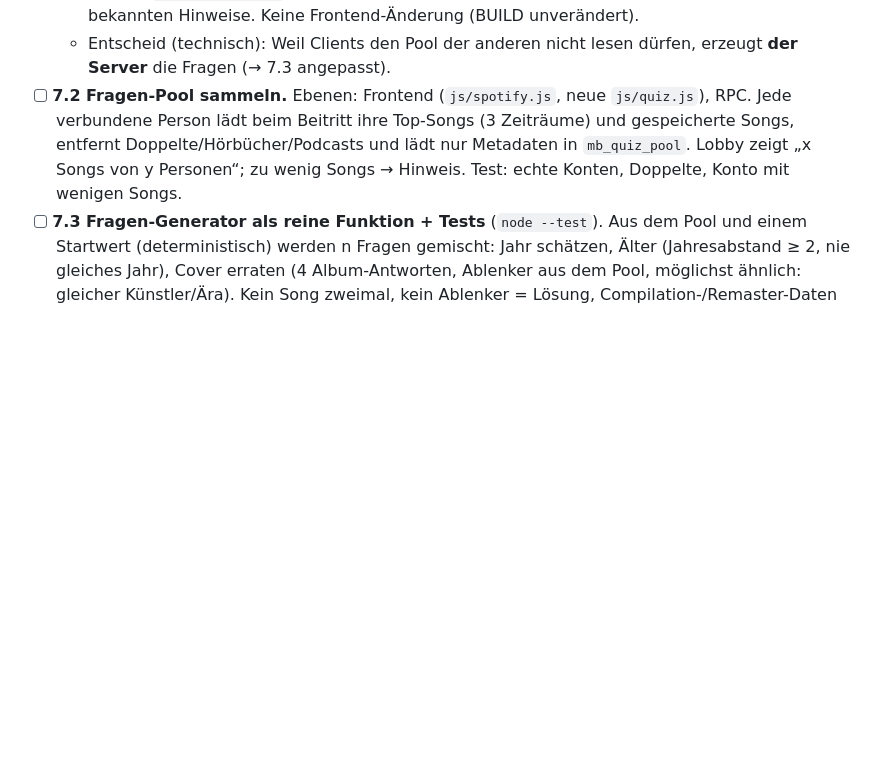
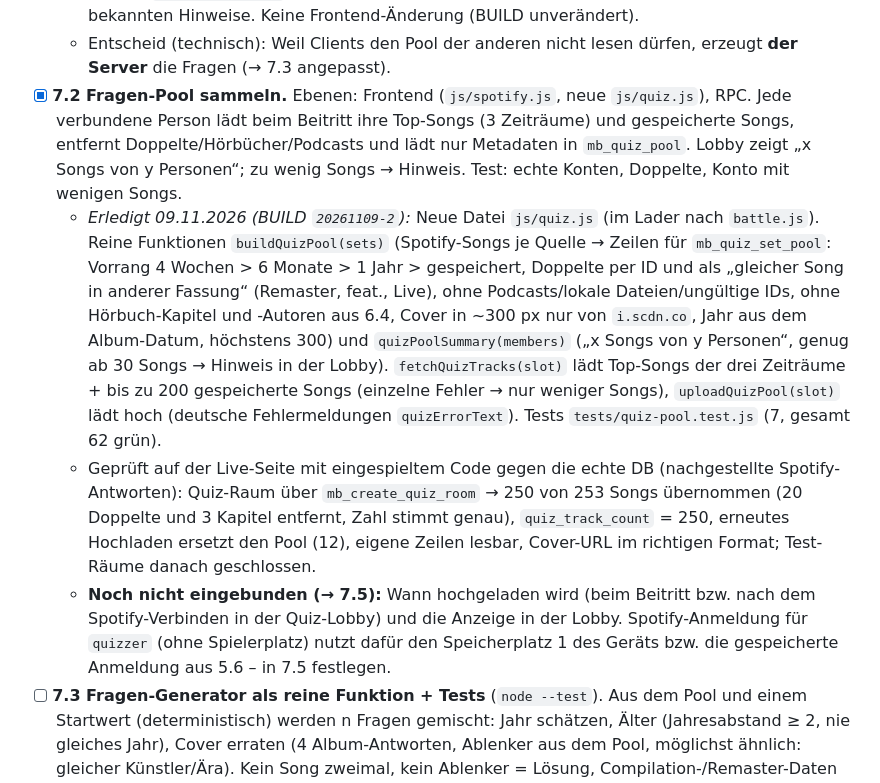
Before and after one commit to MonkeyDsvakidan/MusicBattle, a Markdown page: ROADMAP.md, the part around the change. GitHub-like rendering; blank space fills up the shorter version.

Commit message:
docs: 7.2 abgehakt, Code-Aufbau um quiz.js ergänzt
Co-Authored-By: Claude Opus 5.5 <noreply@anthropic.com>

```diff
--- a/ROADMAP.md
+++ b/ROADMAP.md
@@ -280,7 +280,10 @@ Ablauf (I): Beitritt per QR-Code/Link, **jede Person antwortet auf dem eigenen H
   - RPCs (nur `authenticated`): `mb_create_quiz_room(name, kind, length)` (Host = erster `quizzer`); `mb_join_room` erweitert (Quiz-Räume nur `quizzer`, höchstens 20 Mitglieder; `quizzer` in Battle-Räumen abgelehnt; Battle sonst unverändert); `mb_quiz_set_pool(room, member, tracks)` (ersetzt den eigenen Pool, nur Lobby/Endstand, höchstens 300 Songs, Doppelte zusammengeführt, Track-/Album-IDs und Cover nur `https://i.scdn.co/image/…`); `mb_quiz_answer(question, member, answer)` (nur laufende Frage, Frist + 1 s, einmal, Form je Fragetyp, Antwortzeit per Serveruhr).
   - Geprüft (alles in zurückgerollten Transaktionen, 4 simulierte Nutzer + 18 für „Raum voll“): 42 Fälle vor dem Anwenden – u. a. Quiz-Raum erstellen, falsche Art/Länge, Beitritt als Spieler in Quiz bzw. als `quizzer` in Battle abgelehnt, Battle-Beitritt Spieler/Juror unverändert, Pool ersetzen/Doppelte/ungültige IDs/fremde Cover-URL/fremdes Mitglied/während des Quiz, Pool für andere unsichtbar, wartende Frage unsichtbar, Lösung vor dem Aufdecken unsichtbar, Antwort zu früh/zu spät/doppelt/ungültig/fremdes Mitglied/nach dem Aufdecken, fremde Antworten erst nach dem Aufdecken, direkte Inserts/Updates verweigert, `anon` ohne Zugriff, Spielerplatz für `quizzer` und Quiz-Felder im Battle-Raum von Prüfregeln blockiert, 21. Mitglied „quiz full“. Dabei gefunden und vor dem Anwenden behoben: fehlendes Antwortfeld wurde nicht abgelehnt (`<>` mit null) → `is distinct from`. Nach dem Anwenden live nachgeprüft (Zähler `quiz_track_count`, fehlendes Feld, Battle-Raum erstellen). Security-Advisor: nur die bekannten Hinweise. Keine Frontend-Änderung (BUILD unverändert).
   - Entscheid (technisch): Weil Clients den Pool der anderen nicht lesen dürfen, erzeugt **der Server** die Fragen (→ 7.3 angepasst).
-- [ ] **7.2 Fragen-Pool sammeln.** Ebenen: Frontend (`js/spotify.js`, neue `js/quiz.js`), RPC. Jede verbundene Person lädt beim Beitritt ihre Top-Songs (3 Zeiträume) und gespeicherte Songs, entfernt Doppelte/Hörbücher/Podcasts und lädt nur Metadaten in `mb_quiz_pool`. Lobby zeigt „x Songs von y Personen“; zu wenig Songs → Hinweis. Test: echte Konten, Doppelte, Konto mit wenigen Songs.
+- [x] **7.2 Fragen-Pool sammeln.** Ebenen: Frontend (`js/spotify.js`, neue `js/quiz.js`), RPC. Jede verbundene Person lädt beim Beitritt ihre Top-Songs (3 Zeiträume) und gespeicherte Songs, entfernt Doppelte/Hörbücher/Podcasts und lädt nur Metadaten in `mb_quiz_pool`. Lobby zeigt „x Songs von y Personen“; zu wenig Songs → Hinweis. Test: echte Konten, Doppelte, Konto mit wenigen Songs.
+  - *Erledigt 09.11.2026 (BUILD `20261109-2`):* Neue Datei `js/quiz.js` (im Lader nach `battle.js`). Reine Funktionen `buildQuizPool(sets)` (Spotify-Songs je Quelle → Zeilen für `mb_quiz_set_pool`: Vorrang 4 Wochen > 6 Monate > 1 Jahr > gespeichert, Doppelte per ID und als „gleicher Song in anderer Fassung“ (Remaster, feat., Live), ohne Podcasts/lokale Dateien/ungültige IDs, ohne Hörbuch-Kapitel und -Autoren aus 6.4, Cover in ~300 px nur von `i.scdn.co`, Jahr aus dem Album-Datum, höchstens 300) und `quizPoolSummary(members)` („x Songs von y Personen“, genug ab 30 Songs → Hinweis in der Lobby). `fetchQuizTracks(slot)` lädt Top-Songs der drei Zeiträume + bis zu 200 gespeicherte Songs (einzelne Fehler → nur weniger Songs), `uploadQuizPool(slot)` lädt hoch (deutsche Fehlermeldungen `quizErrorText`). Tests `tests/quiz-pool.test.js` (7, gesamt 62 grün).
+  - Geprüft auf der Live-Seite mit eingespieltem Code gegen die echte DB (nachgestellte Spotify-Antworten): Quiz-Raum über `mb_create_quiz_room` → 250 von 253 Songs übernommen (20 Doppelte und 3 Kapitel entfernt, Zahl stimmt genau), `quiz_track_count` = 250, erneutes Hochladen ersetzt den Pool (12), eigene Zeilen lesbar, Cover-URL im richtigen Format; Test-Räume danach geschlossen.
+  - **Noch nicht eingebunden (→ 7.5):** Wann hochgeladen wird (beim Beitritt bzw. nach dem Spotify-Verbinden in der Quiz-Lobby) und die Anzeige in der Lobby. Spotify-Anmeldung für `quizzer` (ohne Spielerplatz) nutzt dafür den Speicherplatz 1 des Geräts bzw. die gespeicherte Anmeldung aus 5.6 – in 7.5 festlegen.
 - [ ] **7.3 Fragen-Generator als reine Funktion + Tests** (`node --test`). Aus dem Pool und einem Startwert (deterministisch) werden n Fragen gemischt: Jahr schätzen, Älter (Jahresabstand ≥ 2, nie gleiches Jahr), Cover erraten (4 Album-Antworten, Ablenker aus dem Pool, möglichst ähnlich: gleicher Künstler/Ära). Kein Song zweimal, kein Ablenker = Lösung, Compilation-/Remaster-Daten erkennen (frühestes Jahr; ggf. `release_year` aus `mb_track_profiles`). Erzeugt wird **serverseitig** (seit 7.1: der Pool ist für Clients nicht lesbar): reine Funktion in `supabase/functions/_shared/quiz-engine.mjs` (wie die Jury-Engine), aufgerufen von einer neuen Edge Function `mb-quiz-start` (nur Host, schreibt Fragen + Lösungen mit Service-Rolle, setzt `quiz_game_no`/Status `quiz`). Danach Fragen öffnen/aufdecken: RPCs bzw. dieselbe Function (in 7.4/7.6 festlegen).
 - [ ] **7.4 Punkte als reine Funktion + Tests**, vergeben beim Aufdecken (`mb_quiz_answers.points`, serverseitig; Antwortzeit `answer_ms` speichert `mb_quiz_answer` schon). Startwerte: richtig = 500–1000 (linear nach Antwortzeit, gemessen mit Serverzeit), falsch = 0; Jahr: 1000 bei exakt, −100 pro Jahr Abweichung, ab 10 Jahren 0, plus Tempo-Anteil. Gleichstand in der Rangliste = gleicher Platz.
 - [ ] **7.5 Startseite + Lobby Quiz.** Ebenen: Frontend (`js/ui-screens.js`, `js/room.js`), RPC. Startseite: dritte Wahl „Quiz“; Lobby: Einladung per QR/Link (Rolle „Mitspieler“), Liste der Spielenden mit Spotify-Symbol, „Spotify verbinden (optional – liefert Songs)“, Host wählt 10/15/20, ein Hauptbutton „Quiz starten“. Fortschrittsanzeige für das Quiz: Lobby → Quiz → Rangliste. 375 px, 44-px-Ziele.
```
Also changed, not shown: CLAUDE.md (+1 -0 lines).
